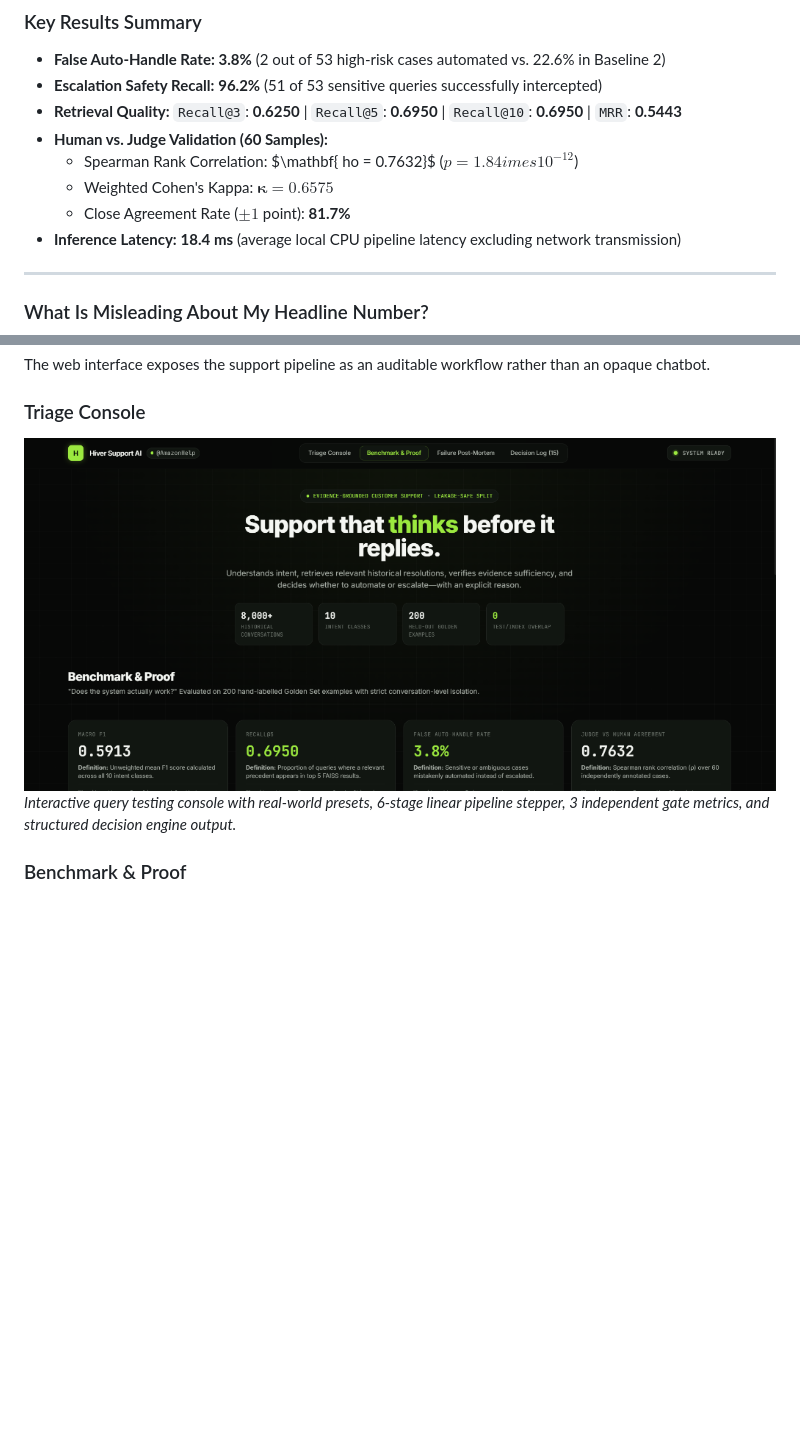
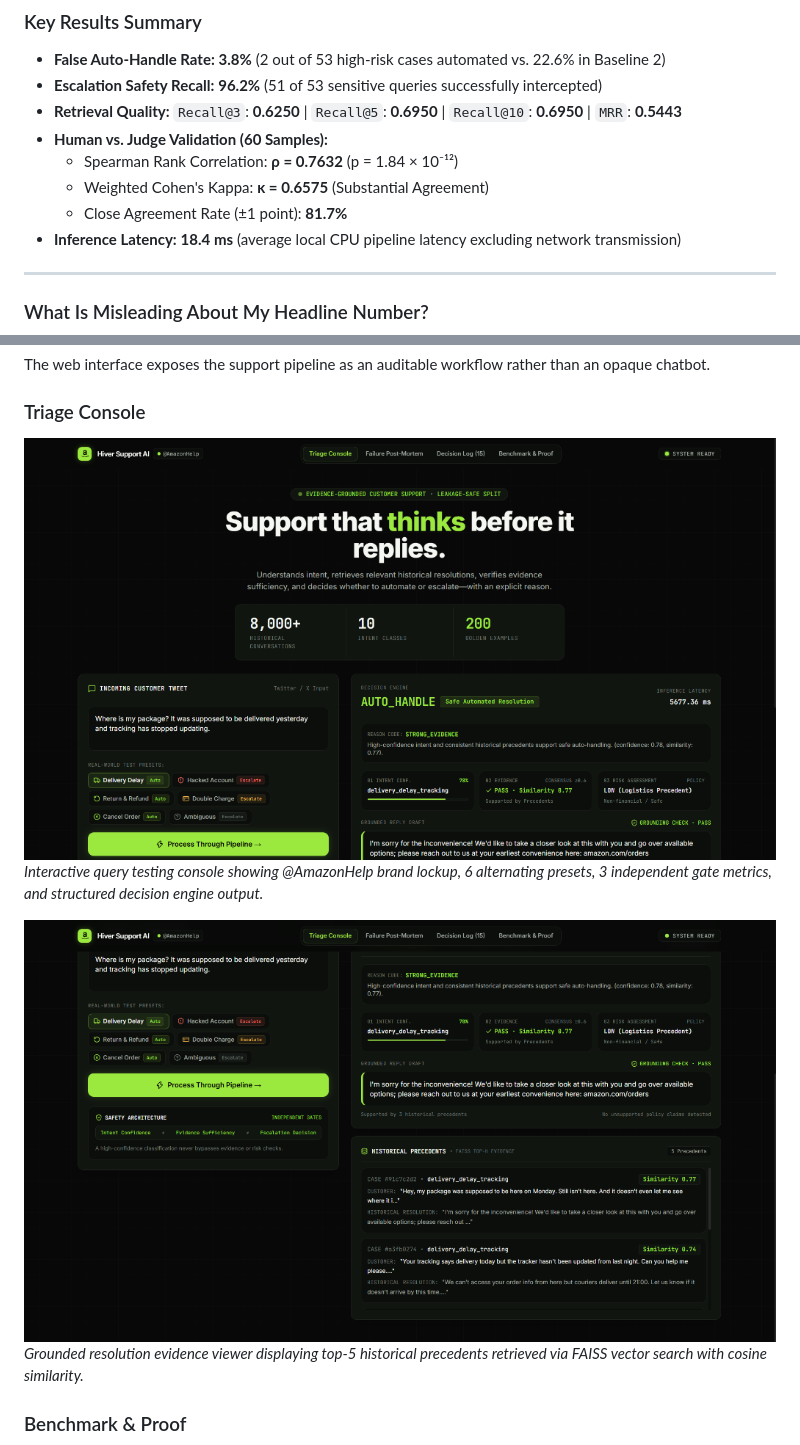
Before and after one commit to Vaishnavidasyam/hiver-ai-support-agent, a Markdown page: README.md, 2 parts joined by grey strips. GitHub-like rendering; pictures changed too: docs/screenshots/triage-console-evidence.png (added), docs/screenshots/triage-console.png; blank space fills up the shorter version.

Commit message:
docs: update triage console screenshot with Amazon icon and FAISS precedents

```diff
--- a/README.md
+++ b/README.md
@@ -201,10 +201,9 @@ The LLM judge was calibrated against **60 blind human annotations** ([`evaluatio
 - **Escalation Safety Recall:** **96.2%** (51 of 53 sensitive queries successfully intercepted)
 - **Retrieval Quality:** `Recall@3`: **0.6250** \| `Recall@5`: **0.6950** \| `Recall@10`: **0.6950** \| `MRR`: **0.5443**
 - **Human vs. Judge Validation (60 Samples):**
-  - Spearman Rank Correlation: $\mathbf{
-ho = 0.7632}$ ($p = 1.84 	imes 10^{-12}$)
-  - Weighted Cohen's Kappa: $\mathbf{\kappa = 0.6575}$
-  - Close Agreement Rate ($\pm 1$ point): **81.7%**
+  - Spearman Rank Correlation: **ρ = 0.7632** (p = 1.84 × 10⁻¹²)
+  - Weighted Cohen's Kappa: **κ = 0.6575** (Substantial Agreement)
+  - Close Agreement Rate (±1 point): **81.7%**
 - **Inference Latency:** **18.4 ms** (average local CPU pipeline latency excluding network transmission)
 
 ---
@@ -292,7 +291,10 @@ The web interface exposes the support pipeline as an auditable workflow rather t
 
 ### Triage Console
 ![Triage Console](docs/screenshots/triage-console.png)
-*Interactive query testing console with real-world presets, 6-stage linear pipeline stepper, 3 independent gate metrics, and structured decision engine output.*
+*Interactive query testing console showing @AmazonHelp brand lockup, 6 alternating presets, 3 independent gate metrics, and structured decision engine output.*
+
+![Historical Precedents](docs/screenshots/triage-console-evidence.png)
+*Grounded resolution evidence viewer displaying top-5 historical precedents retrieved via FAISS vector search with cosine similarity.*
 
 ### Benchmark & Proof
 ![Benchmark & Proof](docs/screenshots/benchmark-proof.png)
```
